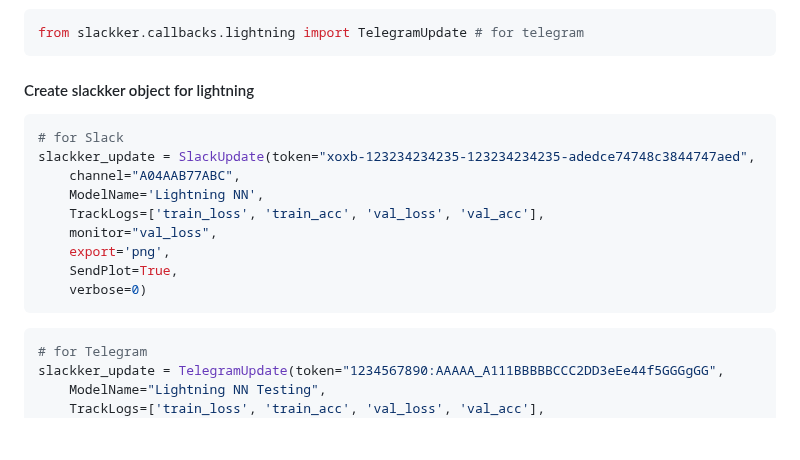
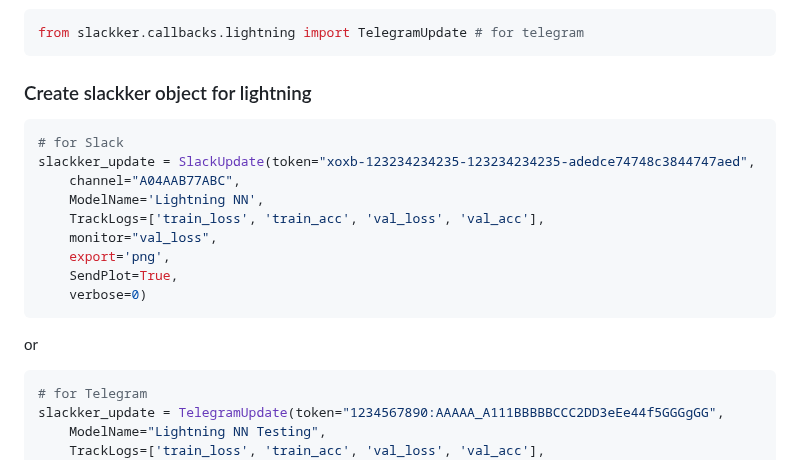
Before and after one commit to siddheshgunjal/slackker, a Markdown page: README.md, the part around one of its changes. Rendered like a GitHub page; blank space fills up the shorter version.

````diff
--- a/README.md
+++ b/README.md
@@ -134,7 +142,7 @@ or
 ```python
 from slackker.callbacks.lightning import TelegramUpdate # for telegram
 ```
-#### Create slackker object for lightning
+### Create slackker object for lightning
 ```python
 # for Slack
 slackker_update = SlackUpdate(token="xoxb-123234234235-123234234235-adedce74748c3844747aed",
@@ -146,6 +154,7 @@ slackker_update = SlackUpdate(token="xoxb-123234234235-123234234235-adedce74748c
     SendPlot=True,
     verbose=0)
 ```
+or
 ```python
 # for Telegram
 slackker_update = TelegramUpdate(token="1234567890:AAAAA_A111BBBBBCCC2DD3eEe44f5GGGgGG",
````
Also changed, not shown: other parts of README.md (+43 -29 lines).
